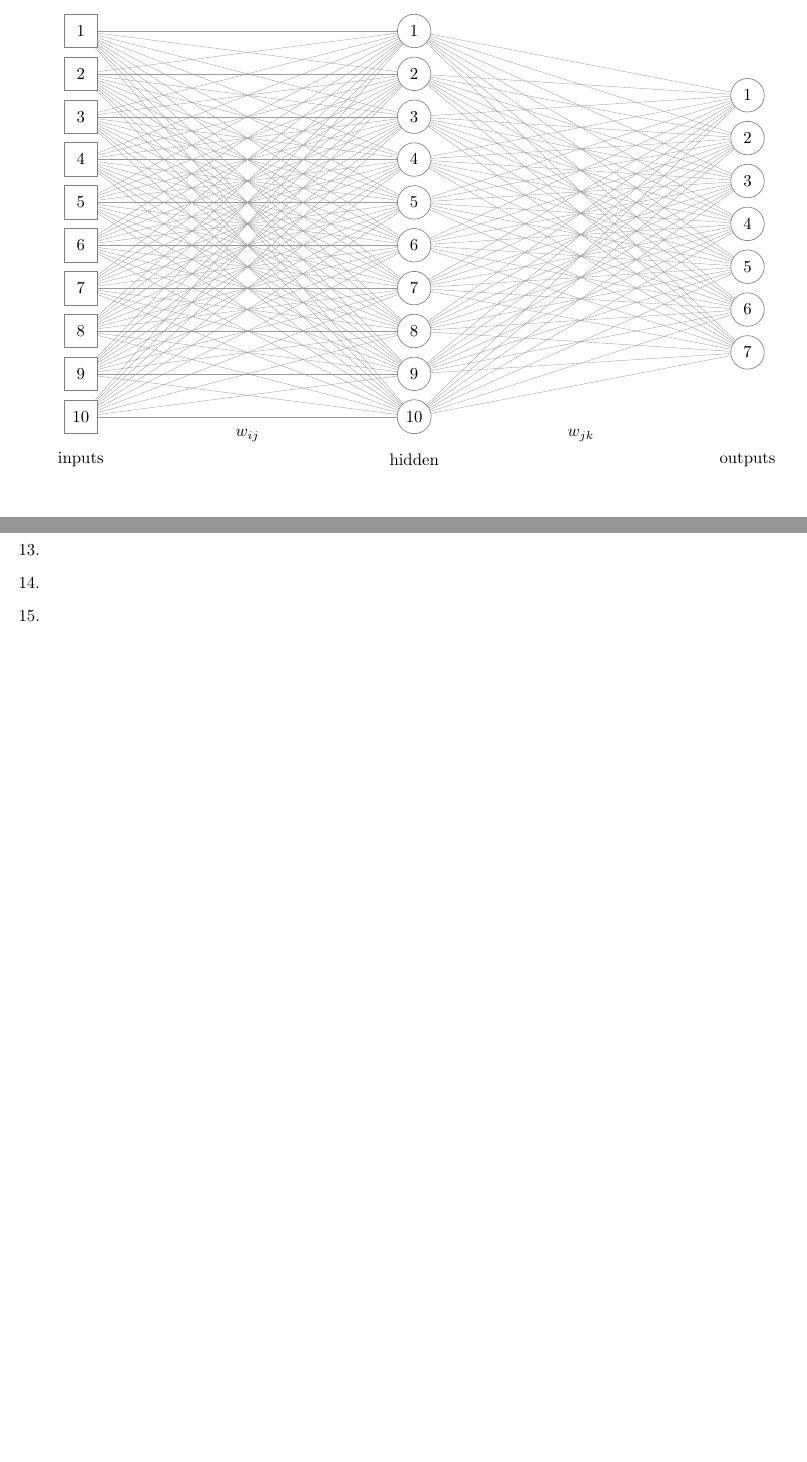
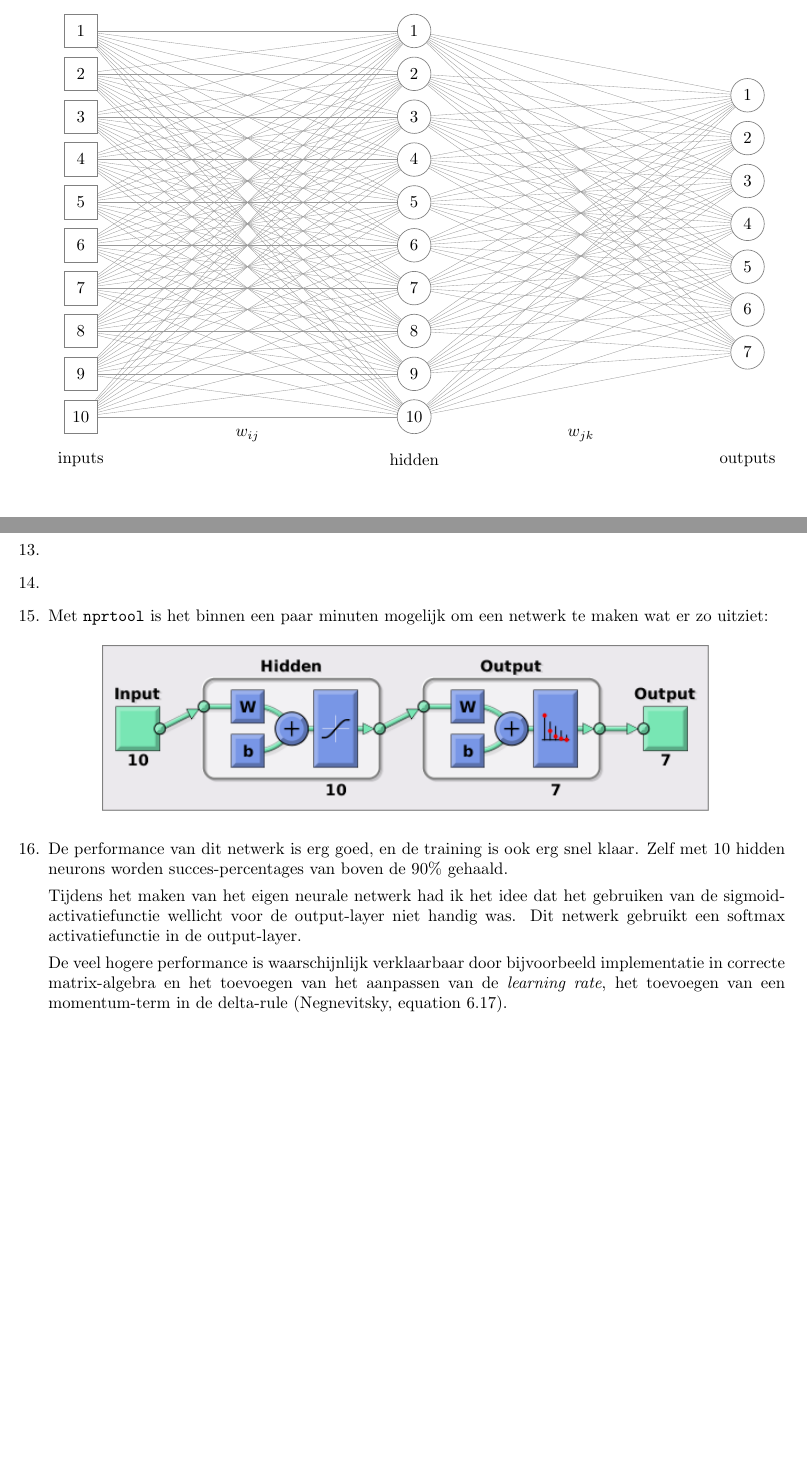
Before and after one commit to jieter/computational-intelligence, a LaTeX problem sheet (assignment-1/report/report-assignment-1.tex): two parts of pages 1 and 2 of 2, joined at a grey line, cut so that both start at the same text, the shorter picture padded with empty space. Compiled offline with pdfLaTeX.

Commit message:
Question 15 & 16 in the report

```diff
--- a/assignment-1/report/report-assignment-1.tex
+++ b/assignment-1/report/report-assignment-1.tex
@@ -137,9 +137,18 @@
 
 	% 2.5 Matlab's Toolbox
 	% 15. Use the Toolbox to create a network similar to the one you’ve just made. (You can start the toolbox GUI with 'nnstart' or directly go to pattern recognition with 'nprtool').
-	\item
+	\item Met \verb|nprtool| is het binnen een paar minuten mogelijk om een netwerk te maken wat er zo uitziet:
+
+	\begin{figure}[!h]
+		\centering
+		\includegraphics[width=.8\textwidth]{nprtool-diagram}
+	\end{figure}
 
 	% 16. Comment on the differences between your network’s performance and the Toolbox.
-	\item
+	\item De performance van dit netwerk is erg goed, en de training is ook erg snel klaar. Zelf met 10 hidden neurons worden succes-percentages van boven de $90\%$ gehaald.
+
+	Tijdens het maken van het eigen neurale netwerk had ik het idee dat het gebruiken van de sigmoid-activatiefunctie wellicht voor de output-layer niet handig was. Dit netwerk gebruikt een softmax activatiefunctie in de output-layer.
+
+	De veel hogere performance is waarschijnlijk verklaarbaar door bijvoorbeeld implementatie in correcte matrix-algebra en het toevoegen van het aanpassen van de \textit{learning rate}, het toevoegen van een momentum-term in de delta-rule (Negnevitsky, equation 6.17).
 \end{enumerate}
 \end{document}
```
Also changed, not shown: assignment-1/report/nprtool-diagram.png (added), assignment-1/report/report-assignment-1.pdf.
